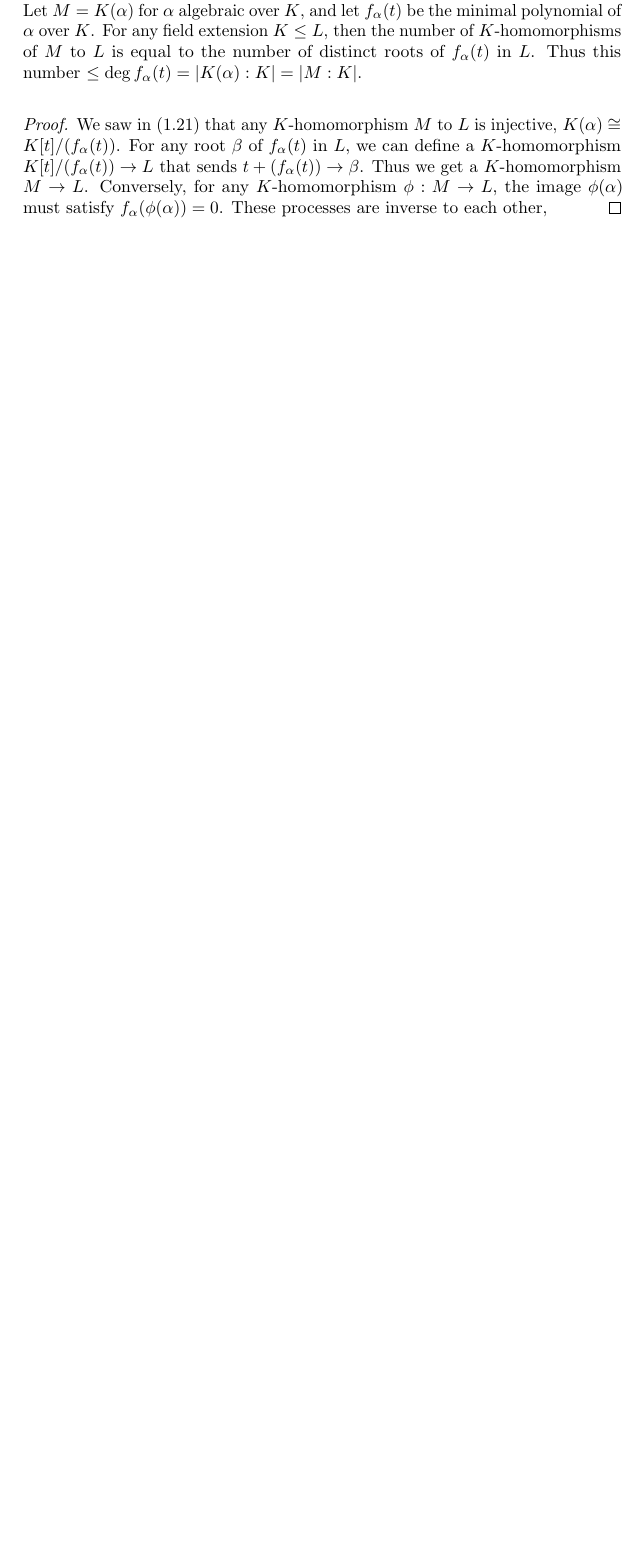
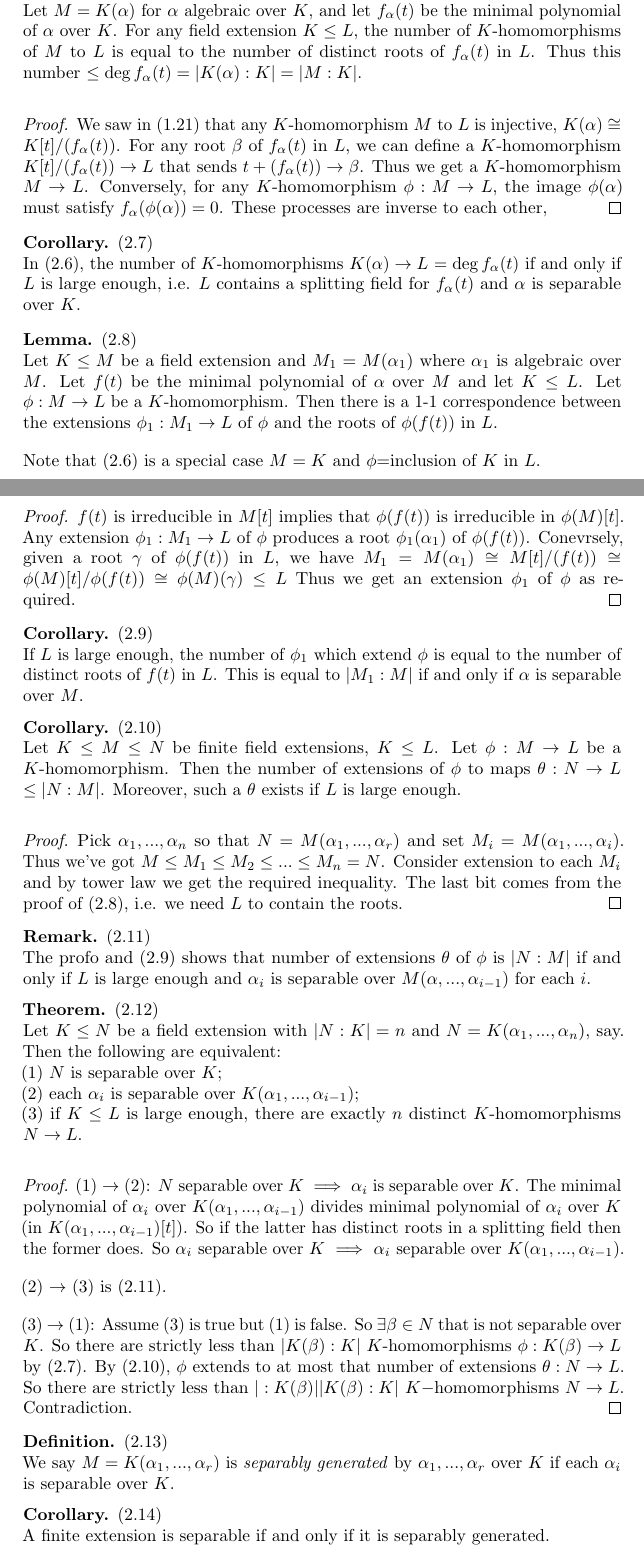
Before and after one commit to raoxiaojia/raoxiaojia.github.io_old, a LaTeX document (Notes/Galois Theory.tex): part of page 15 of 43 before the commit and two parts of pages 15 and 16 of 44 after it, the two joined at a grey line, cut so that both start at the same text, the shorter picture padded with empty space. Compiled offline with pdfLaTeX.

Commit message:
Galois L8

```diff
--- a/Notes/Galois Theory.tex
+++ b/Notes/Galois Theory.tex
@@ -431,8 +431,58 @@ It's useful to have an alternative approach to separability of field extensions
 \end{rem}
 
 \begin{lemma} (2.6)\\
-Let $M = K(\alpha)$ for $\alpha$ algebraic over $K$, and let $f_\alpha(t)$ be the minimal polynomial of $\alpha$ over $K$. For any field extension $K \leq L$, then the number of $K$-homomorphisms of $M$ to $L$ is equal to the number of distinct roots of $f_\alpha(t)$ in $L$. Thus this number $\leq \deg f_\alpha(t) = |K(\alpha):K| = |M:K|$.
+Let $M = K(\alpha)$ for $\alpha$ algebraic over $K$, and let $f_\alpha(t)$ be the minimal polynomial of $\alpha$ over $K$. For any field extension $K \leq L$, the number of $K$-homomorphisms of $M$ to $L$ is equal to the number of distinct roots of $f_\alpha(t)$ in $L$. Thus this number $\leq \deg f_\alpha(t) = |K(\alpha):K| = |M:K|$.
 \begin{proof}
 We saw in (1.21) that any $K$-homomorphism $M$ to $L$ is injective, $K(\alpha) \cong K[t]/(f_\alpha(t))$. For any root $\beta$ of $f_\alpha(t)$ in $L$, we can define a $K$-homomorphism $K[t]/(f_\alpha(t)) \to L$ that sends $t+(f_\alpha(t)) \to \beta$. Thus we get a $K$-homomorphism $M \to L$. Conversely, for any $K$-homomorphism $\phi:M \to L$, the image $\phi(\alpha)$ must satisfy $f_\alpha(\phi(\alpha)) = 0$. These processes are inverse to each other,
 \end{proof}
 \end{lemma}
+
+\begin{coro}(2.7)\\
+In (2.6), the number of $K$-homomorphisms $K(\alpha) \to L$ $= \deg f_\alpha(t)$ if and only if $L$ is large enough, i.e. $L$ contains a splitting field for $f_\alpha(t)$ and $\alpha$ is separable over $K$.
+\end{coro}
+
+\begin{lemma}(2.8)\\
+Let $K \leq M$ be a field extension and $M_1 = M(\alpha_1)$ where $\alpha_1$ is algebraic over $M$. Let $f(t)$ be the minimal polynomial of $\alpha$ over $M$ and let $K \leq L$. Let $\phi:M \to L$ be a $K$-homomorphism. Then there is a 1-1 correspondence between the extensions $\phi_1:M_1 \to L$ of $\phi$ and the roots of $\phi(f(t))$ in $L$.
+
+Note that (2.6) is a special case $M=K$ and $\phi$=inclusion of $K$ in $L$.
+\begin{proof}
+$f(t)$ is irreducible in $M[t]$ implies that $\phi(f(t))$ is irreducible in $\phi(M)[t]$. Any extension $\phi_1:M_1 \to L$ of $\phi$ produces a root $\phi_1(\alpha_1)$ of $\phi(f(t))$. Conevrsely, given a root $\gamma$ of $\phi(f(t))$ in $L$, we have $M_1 = M(\alpha_1) \cong M[t] / (f(t)) \cong \phi(M)[t]/\phi(f(t)) \cong \phi(M)(\gamma) \leq L$ Thus we get an extension $\phi_1$ of $\phi$ as required.
+\end{proof}
+\end{lemma}
+
+\begin{coro}(2.9)\\
+If $L$ is large enough, the number of $\phi_1$ which extend $\phi$ is equal to the number of distinct roots of $f(t)$ in $L$. This is equal to $|M_1:M|$ if and only if $\alpha$ is separable over $M$.
+\end{coro}
+
+\begin{coro}(2.10)\\
+Let $K \leq M \leq N$ be finite field extensions, $K \leq L$. Let $\phi:M \to L$ be a $K$-homomorphism. Then the number of extensions of $\phi$ to maps $\theta:N \to L$ $\leq |N:M|$. Moreover, such a $\theta$ exists if $L$ is large enough.
+\begin{proof}
+Pick $\alpha_1,...,\alpha_n$ so that $N=M(\alpha_1,...,\alpha_r)$ and set $M_i = M(\alpha_1,...,\alpha_i)$. Thus we've got $M \leq M_1 \leq M_2 \leq ... \leq M_n = N$. Consider extension to each $M_i$ and by tower law we get the required inequality. The last bit comes from the proof of (2.8), i.e. we need $L$ to contain the roots.
+\end{proof}
+\end{coro}
+
+\begin{rem}(2.11)\\
+The profo and (2.9) shows that number of extensions $\theta$ of $\phi$ is $|N:M|$ if and only if $L$ is large enough and $\alpha_i$ is separable over $M(\alpha,...,\alpha_{i-1})$ for each $i$.
+\end{rem}
+
+\begin{thm}(2.12)\\
+Let $K \leq N$ be a field extension with $|N:K| = n$ and $N=K(\alpha_1,...,\alpha_n)$, say. Then the following are equivalent:\\
+(1) $N$ is separable over $K$;\\
+(2) each $\alpha_i$ is separable over $K(\alpha_1,...,\alpha_{i-1})$;\\
+(3) if $K\leq L$ is large enough, there are exactly $n$ distinct $K$-homomorphisms $N \to L$.
+\begin{proof}
+(1) $\to$ (2): $N$ separable over $K$ $\implies$ $\alpha_i$ is separable over $K$. The minimal polynomial of $\alpha_i$ over $K(\alpha_1,...,\alpha_{i-1})$ divides minimal polynomial of $\alpha_i$ over $K$ (in $K(\alpha_1,...,\alpha_{i-1})[t]$). So if the latter has distinct roots in a splitting field then the former does. So $\alpha_i$ separable over $K$ $\implies$ $\alpha_i$ separable over $K(\alpha_1,...,\alpha_{i-1})$.
+
+(2) $\to$ (3) is (2.11).
+
+(3) $\to$ (1): Assume (3) is true but (1) is false. So $\exists \beta \in N$ that is not separable over $K$. So there are strictly less than $|K(\beta):K|$ $K$-homomorphisms $\phi:K(\beta) \to L$ by (2.7). By (2.10), $\phi$ extends to at most that number of extensions $\theta:N \to L$. So there are strictly less than $|:K(\beta)||K(\beta):K|$ $K-$homomorphisms $N \to L$. Contradiction.
+\end{proof}
+\end{thm}
+
+\begin{defi}(2.13)\\
+We say $M=K(\alpha_1,...,\alpha_r)$ is \emph{separably generated} by $\alpha_1,...,\alpha_r$ over $K$ if each $\alpha_i$ is separable over $K$.
+\end{defi}
+
+\begin{coro}(2.14)\\
+A finite extension is separable if and only if it is separably generated.
+\end{coro}
```
Also changed, not shown: Notes/Galois Theory.pdf, Notes/Galois Theory.tex (14 more changed lines), 3 other files.
